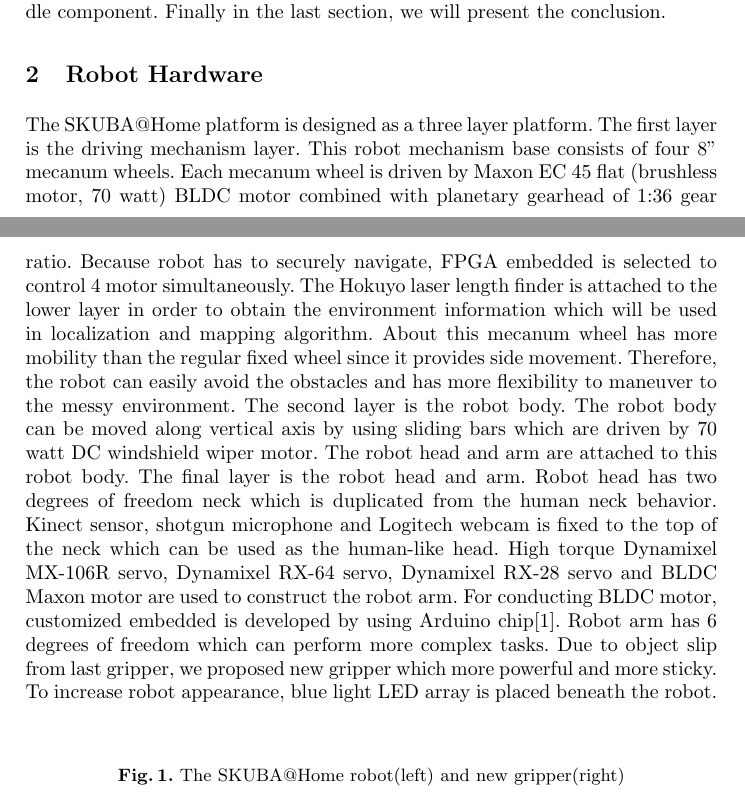
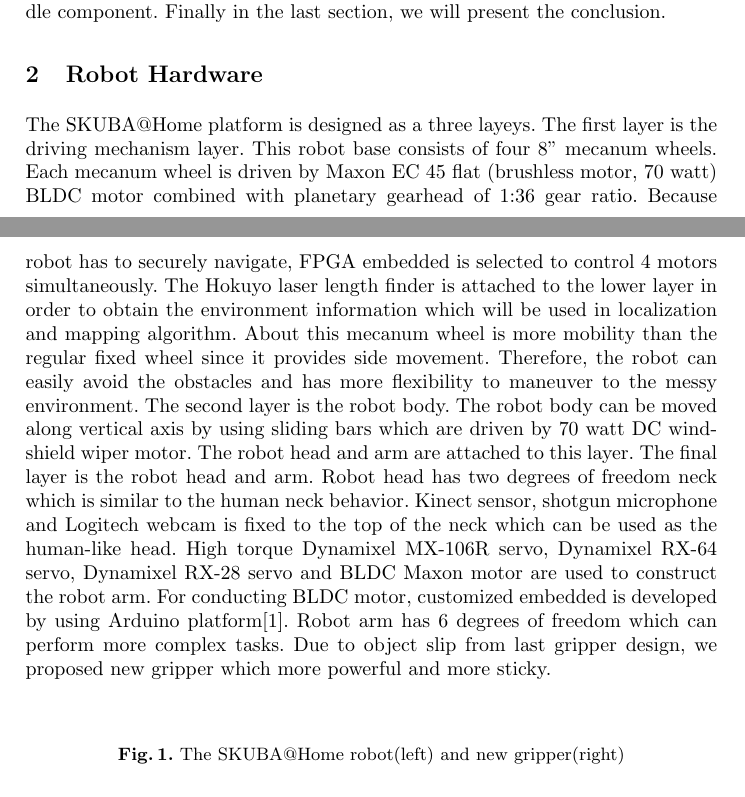
Before and after one commit to skuba-athome/TDP, a LaTeX thesis (TDP-draft/Latex/tdp-draft.tex): two parts of pages 1 and 2 of 7, joined at a grey line, cut so that both start at the same text. Compiled offline with pdfLaTeX.

Commit message:
Edit robot hardware

```diff
--- a/TDP-draft/Latex/tdp-draft.tex
+++ b/TDP-draft/Latex/tdp-draft.tex
@@ -52,7 +52,7 @@ The next section will explain about our robot mechanical and electrical design.
 
 \section{Robot Hardware}
 
-The SKUBA@Home platform is designed as a three layer platform. The first layer is the driving mechanism layer. This robot mechanism base consists of four 8'' mecanum wheels. Each mecanum wheel is driven by Maxon EC 45 flat (brushless motor, 70 watt) BLDC motor combined with planetary gearhead of 1:36 gear ratio. Because robot has to securely navigate, FPGA embedded is selected to control 4 motor simultaneously. The Hokuyo laser length finder is attached to the lower layer in order to obtain the environment information which will be used in localization and mapping algorithm. About this mecanum wheel has more mobility than the regular fixed wheel since it provides side movement. Therefore, the robot can easily avoid the obstacles and has more flexibility to maneuver to the messy environment. The second layer is the robot body. The robot body can be moved along vertical axis by using sliding bars which are driven by 70 watt DC windshield wiper motor. The robot head and arm are attached to this robot body. The final layer is the robot head and arm. Robot head has two degrees of freedom neck which is duplicated from the human neck behavior. Kinect sensor, shotgun microphone and Logitech webcam is fixed to the top of the neck which can be used as the human-like head. High torque Dynamixel MX-106R servo, Dynamixel RX-64 servo, Dynamixel RX-28 servo and BLDC Maxon motor are used to construct the robot arm. For conducting BLDC motor, customized embedded is developed by using Arduino chip\cite{con_arm}. Robot arm has 6 degrees of freedom which can perform more complex tasks. Due to object slip from last gripper, we proposed new gripper which more powerful and more sticky. To increase robot appearance, blue light LED array is placed beneath the robot.
+The SKUBA@Home platform is designed as a three layeys. The first layer is the driving mechanism layer. This robot base consists of four 8'' mecanum wheels. Each mecanum wheel is driven by Maxon EC 45 flat (brushless motor, 70 watt) BLDC motor combined with planetary gearhead of 1:36 gear ratio. Because robot has to securely navigate, FPGA embedded is selected to control 4 motors simultaneously. The Hokuyo laser length finder is attached to the lower layer in order to obtain the environment information which will be used in localization and mapping algorithm. About this mecanum wheel is more mobility than the regular fixed wheel since it provides side movement. Therefore, the robot can easily avoid the obstacles and has more flexibility to maneuver to the messy environment. The second layer is the robot body. The robot body can be moved along vertical axis by using sliding bars which are driven by 70 watt DC windshield wiper motor. The robot head and arm are attached to this layer. The final layer is the robot head and arm. Robot head has two degrees of freedom neck which is similar to the human neck behavior. Kinect sensor, shotgun microphone and Logitech webcam is fixed to the top of the neck which can be used as the human-like head. High torque Dynamixel MX-106R servo, Dynamixel RX-64 servo, Dynamixel RX-28 servo and BLDC Maxon motor are used to construct the robot arm. For conducting BLDC motor, customized embedded is developed by using Arduino platform\cite{con_arm}. Robot arm has 6 degrees of freedom which can perform more complex tasks. Due to object slip from last gripper design, we proposed new gripper which more powerful and more sticky.
 
 \begin{figure}
 \centering
```
